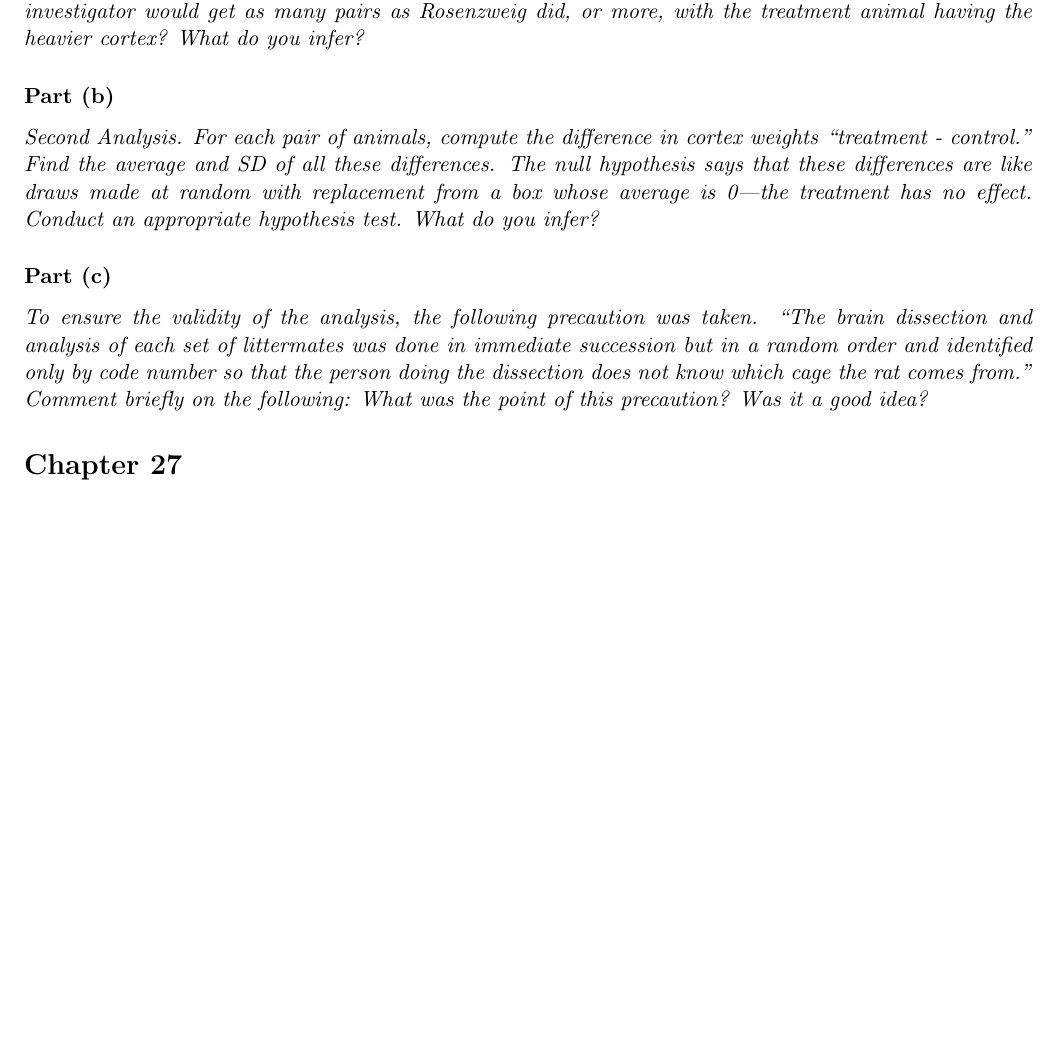
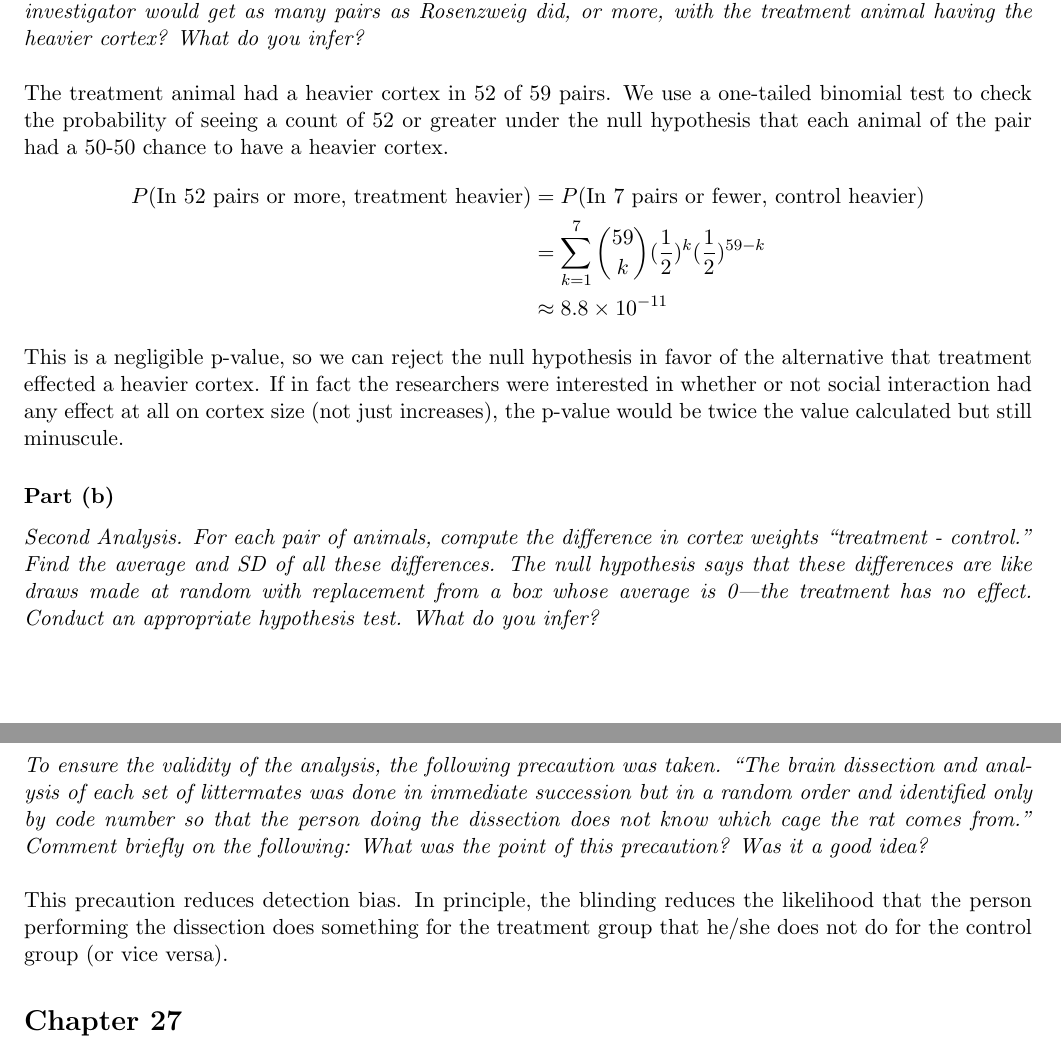
Before and after one commit to doctordo/stat240, a LaTeX problem sheet (hw2/hw2.tex): part of page 4 of 12 before the commit and two parts of pages 4 and 5 of 13 after it, the two joined at a grey line, cut so that both start at the same text, the shorter picture padded with empty space. Compiled offline with pdfLaTeX.

Commit message:
re12 almost done

```diff
--- a/hw2/hw2.tex
+++ b/hw2/hw2.tex
@@ -115,7 +116,15 @@ $$z = \frac{\text{observed} - \text{expected}}{\text{SE}} = \frac{357 - 436}{\sq
 In how many of these pairs did the treatment animal have a heavier cortex?
 Suppose treatment had no effect, so each animal of the pair had a 50-50 chance to have the heavier cortex, independently from pair to pair.
 Under this assumption, how likely is it that an investigator would get as many pairs as Rosenzweig did, or more, with the treatment animal having the heavier cortex?
-What do you infer?}
+What do you infer?}\\
+
+The treatment animal had a heavier cortex in 52 of 59 pairs.  We use a one-tailed binomial test to check the probability of seeing a count of 52 or greater under the null hypothesis that each animal of the pair had a 50-50 chance to have a heavier cortex.
+\begin{align*}
+P(\text{In 52 pairs or more, treatment heavier}) &= P(\text{In 7 pairs or fewer, control heavier})\\
+&= \sum_{k=1}^{7} \binom{59}{k}(\dfrac{1}{2})^{k}(\dfrac{1}{2})^{59-k} \\
+&\approx 8.8 \times 10^{-11}
+\end{align*}
+This is a negligible p-value, so we can reject the null hypothesis in favor of the alternative that treatment effected a heavier cortex.  If in fact the researchers were interested in whether or not social interaction had any effect at all on cortex size (not just increases), the p-value would be twice the value calculated but still minuscule.
 
 \subsubsection*{Part (b)}
 \textit{Second Analysis.
@@ -129,7 +138,9 @@ What do you infer?}
 \textit{To ensure the validity of the analysis, the following precaution was taken.
 ``The brain dissection and analysis of each set of littermates was done in immediate succession but in a random order and identified only by code number so that the person doing the dissection does not know which cage the rat comes from."
 Comment briefly on the following: What was the point of this precaution?
-Was it a good idea?}
+Was it a good idea?}\\
+
+This precaution reduces detection bias.  In principle, the blinding reduces the likelihood that the person performing the dissection does something for the treatment group that he/she does not do for the control group (or vice versa).
 
 
 \section*{Chapter 27}
```
Also changed, not shown: hw2/hw2.pdf, hw2/hw2.tex (3 more changed lines), 1 other file.
